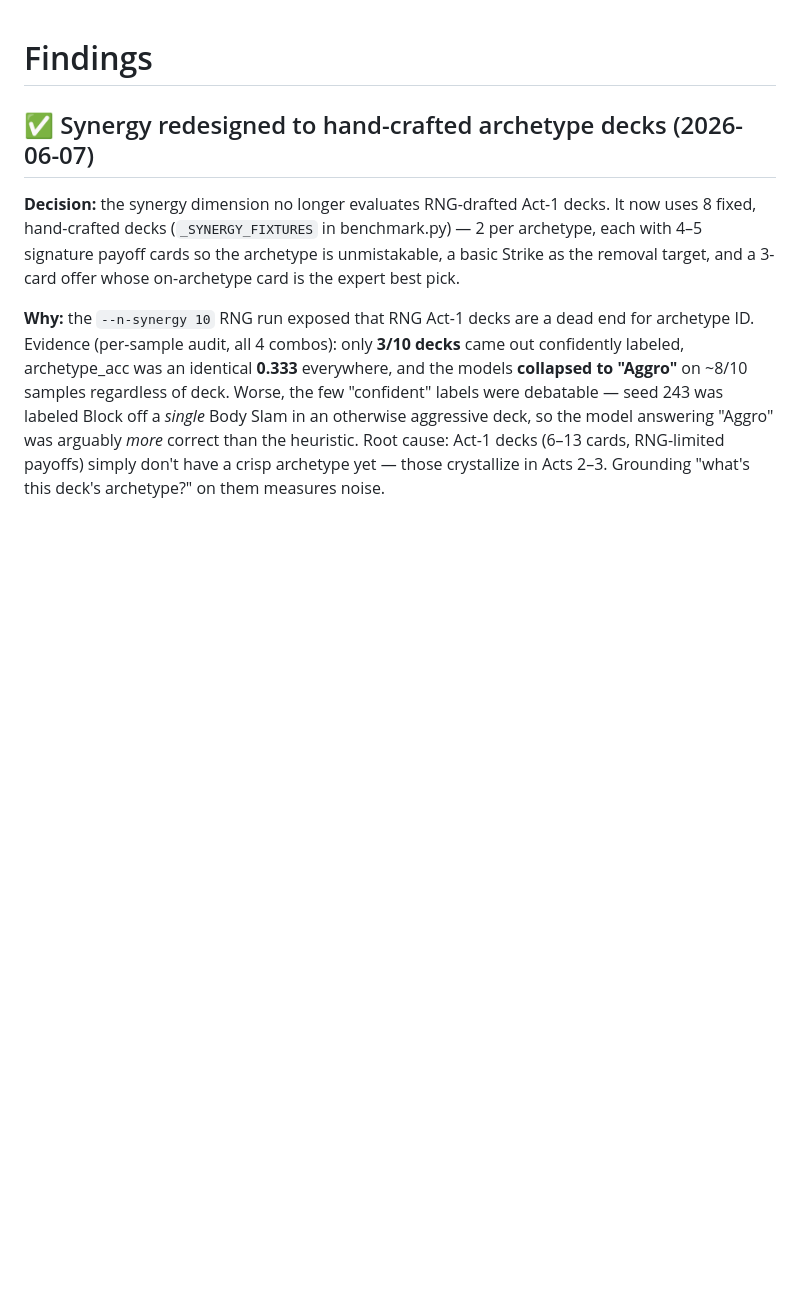
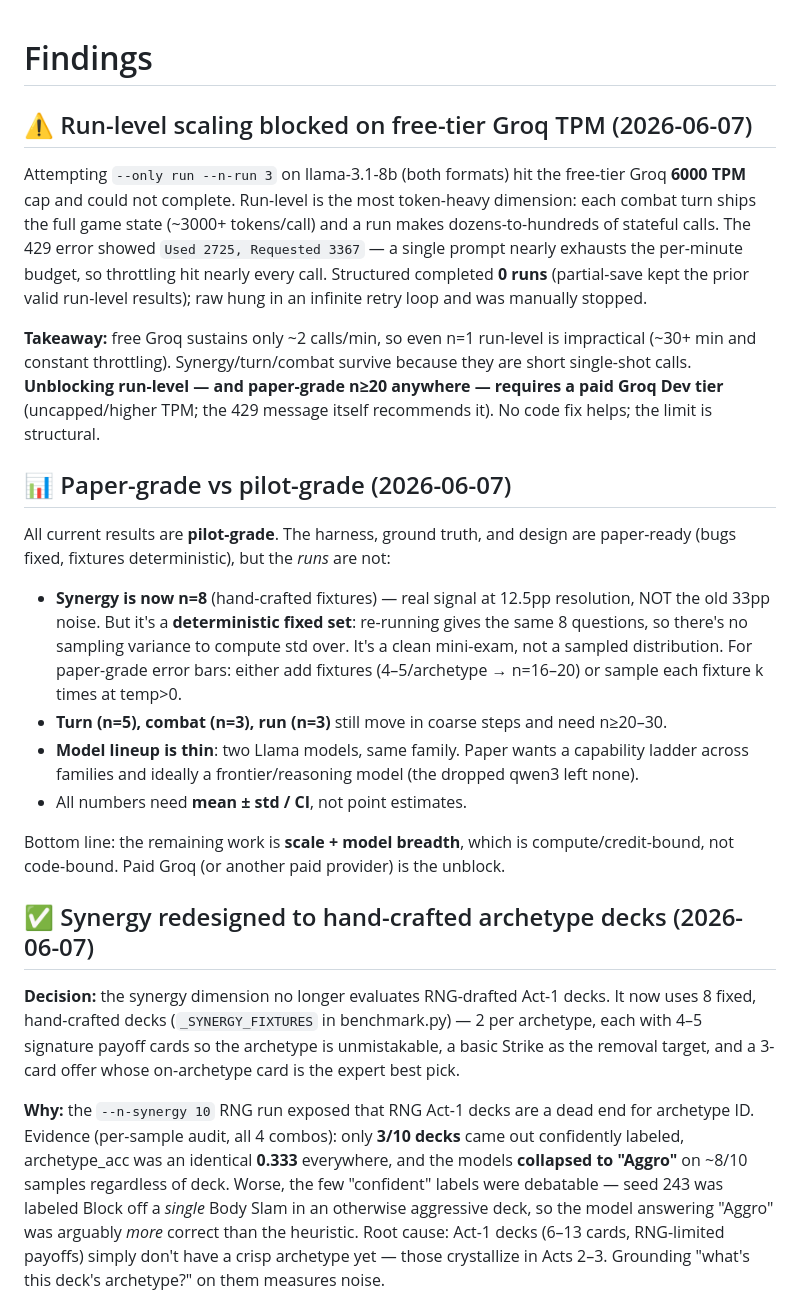
Before and after one commit to shoyammishra/slay-the-spire-bench, a Markdown page: docs/findings.md, the part around the change. GitHub-like rendering; blank space fills up the shorter version.

Commit message:
docs: checkpoint — run-level blocked on free-tier TPM + paper-grade gap
- Run-level n=3 re-run blocked by Groq free 6000 TPM cap (run-level is
  the token-heavy dimension; one prompt ~3367 tok trips 429 nearly every
  call). Partial-save kept prior valid run + fresh synergy n=8 intact.
- Documented pilot vs paper-grade gap: synergy n=8 is real signal but a
  deterministic fixed set (no sampling variance); turn/combat/run need
  n>=20-30; lineup needs a 3rd model family. Blocker is credits, not code.
- Unblock for both = paid Groq Dev tier.

Co-Authored-By: Claude Opus 4.8 <noreply@anthropic.com>

```diff
--- a/docs/findings.md
+++ b/docs/findings.md
@@ -1,4 +1,38 @@
 # Findings
+
+## ⚠️ Run-level scaling blocked on free-tier Groq TPM (2026-06-07)
+
+Attempting `--only run --n-run 3` on llama-3.1-8b (both formats) hit the free-tier Groq
+**6000 TPM** cap and could not complete. Run-level is the most token-heavy dimension: each
+combat turn ships the full game state (~3000+ tokens/call) and a run makes dozens-to-hundreds
+of stateful calls. The 429 error showed `Used 2725, Requested 3367` — a single prompt nearly
+exhausts the per-minute budget, so throttling hit nearly every call. Structured completed
+**0 runs** (partial-save kept the prior valid run-level results); raw hung in an infinite
+retry loop and was manually stopped.
+
+**Takeaway:** free Groq sustains only ~2 calls/min, so even n=1 run-level is impractical
+(~30+ min and constant throttling). Synergy/turn/combat survive because they are short
+single-shot calls. **Unblocking run-level — and paper-grade n≥20 anywhere — requires a paid
+Groq Dev tier** (uncapped/higher TPM; the 429 message itself recommends it). No code fix
+helps; the limit is structural.
+
+## 📊 Paper-grade vs pilot-grade (2026-06-07)
+
+All current results are **pilot-grade**. The harness, ground truth, and design are
+paper-ready (bugs fixed, fixtures deterministic), but the *runs* are not:
+
+- **Synergy is now n=8** (hand-crafted fixtures) — real signal at 12.5pp resolution, NOT the
+  old 33pp noise. But it's a **deterministic fixed set**: re-running gives the same 8
+  questions, so there's no sampling variance to compute std over. It's a clean mini-exam, not
+  a sampled distribution. For paper-grade error bars: either add fixtures (4–5/archetype →
+  n=16–20) or sample each fixture k times at temp>0.
+- **Turn (n=5), combat (n=3), run (n=3)** still move in coarse steps and need n≥20–30.
+- **Model lineup is thin**: two Llama models, same family. Paper wants a capability ladder
+  across families and ideally a frontier/reasoning model (the dropped qwen3 left none).
+- All numbers need **mean ± std / CI**, not point estimates.
+
+Bottom line: the remaining work is **scale + model breadth**, which is compute/credit-bound,
+not code-bound. Paid Groq (or another paid provider) is the unblock.
 
 ## ✅ Synergy redesigned to hand-crafted archetype decks (2026-06-07)
 
```
Also changed, not shown: CLAUDE.md (+4 -2 lines).
